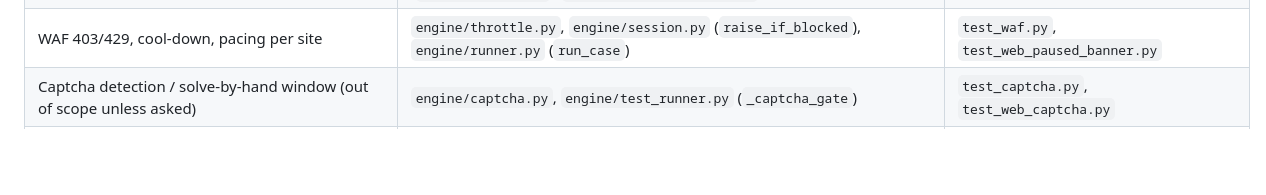
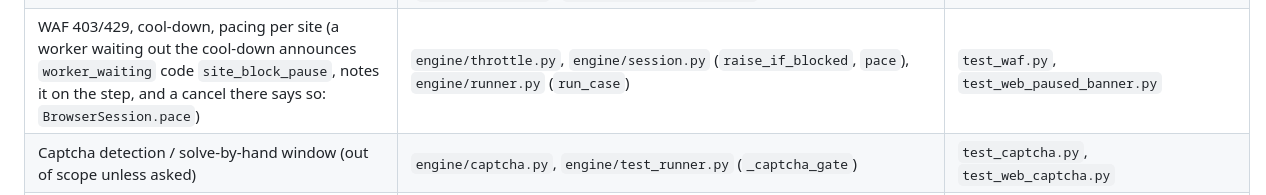
Before and after one commit to raphinitum95/claude, a Markdown page: dev/claude/AGENTS.md, the part around the change. Rendered like a GitHub page; blank space fills up the shorter version.

```diff
--- a/dev/claude/AGENTS.md
+++ b/dev/claude/AGENTS.md
@@ -101,7 +101,7 @@ Test file names are in `tests/`. **fast** = no browser, seconds. **browser** = r
 | Test order, dependencies, chains ("waits for") | `engine/order.py`, `engine/schedule.py` | `test_run_order.py`, `test_web_run_order.py` if UI touched |
 | Workers, several workbooks at once, joining a run, progress, shutdown/cancel | `engine/runner.py`, `engine/pool.py`, `engine/inbox.py`, `engine/diagnostics.py` | `test_multi_run.py`, `test_progress_and_parked_worker.py`, `test_shutdown.py`, `test_py39_compat.py` |
 | Cancel ONE test of a running run (the "Cancel test" button on its live card: it ends CANCELLED "Cancelled by user", frees its worker, the run and the other tests go on; a test waiting for it is skipped; a scenario lane releases the others) | `engine/cancel.py` (`OneTestCancel`, marker files), `engine/runner.py` (`RunCtx.switch_of`/`test_cancelled`, `Engine.cancel_test`, `watch_markers`, `run_case`/`run_one`, `producer_failed`), `engine/scenario.py` (`Coordinator.lane_cancelled`), `engine/ask.py`, `web/app.py` (`RunManager.cancel_test`, `POST /api/runs/{id}/tests/{test}/cancel`), `web/static/js/{actions,runstate}.js` + `views/live.js` (`cancelTestButton`), `reporting/from_events.py` | `test_cancel_one_test.py`, `test_web_cancel_test.py`, `test_scenario_run.py -k cancelled_by_the_person`, `test_shutdown.py`. **Restart UI** (app.py); the engine part runs in the next run |
-| WAF 403/429, cool-down, pacing per site | `engine/throttle.py`, `engine/session.py` (`raise_if_blocked`), `engine/runner.py` (`run_case`) | `test_waf.py`, `test_web_paused_banner.py` |
+| WAF 403/429, cool-down, pacing per site (a worker waiting out the cool-down announces `worker_waiting` code `site_block_pause`, notes it on the step, and a cancel there says so: `BrowserSession.pace`) | `engine/throttle.py`, `engine/session.py` (`raise_if_blocked`, `pace`), `engine/runner.py` (`run_case`) | `test_waf.py`, `test_web_paused_banner.py` |
 | Captcha detection / solve-by-hand window (out of scope unless asked) | `engine/captcha.py`, `engine/test_runner.py` (`_captcha_gate`) | `test_captcha.py`, `test_web_captcha.py` |
 | ASK_USER step, asking a person mid-run | `engine/ask.py`, `cli.py` (`TerminalAsker`), `web/app.py` (answer endpoint) | `test_ask_user.py`, `test_web_ask_user.py` |
 | TOTP / GET_GOOGLE_TOKEN / Okta one-time codes (+ code-to-Verify gap, `code_submitted`) | `totp.py`, `engine/actions.py` (`get_google_token`, `code_typed`, `code_submitted`) | `test_totp_reuse.py`, `test_lookup_totp.py` (fast), `test_totp_login.py` (mock Okta, 5 workers) |
```
